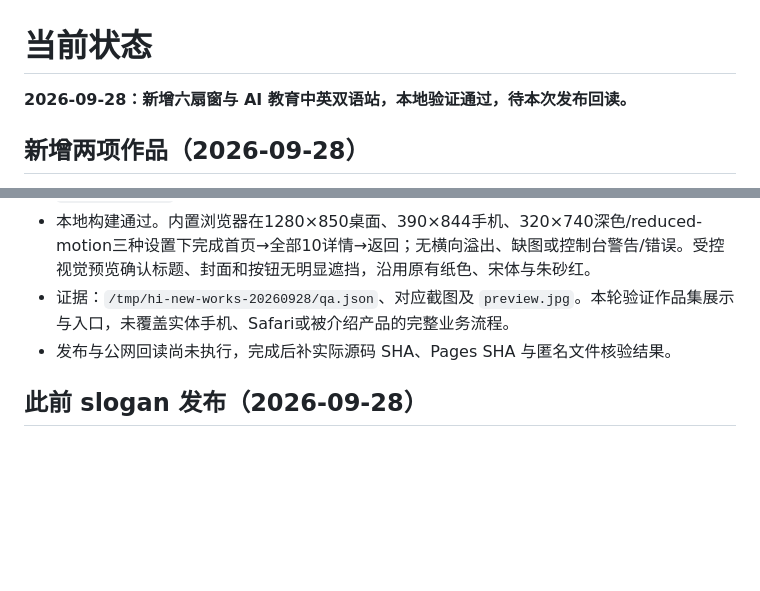
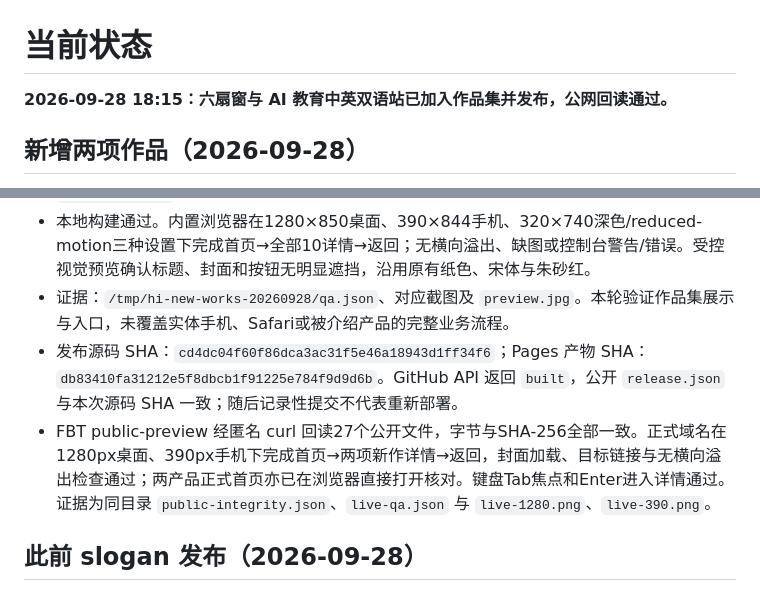
Before and after one commit to imfangs/hi, a Markdown page: CURRENT.md, 2 parts joined by grey strips. Rendered like a GitHub page; blank space fills up the shorter version.

Commit message:
Record verified ten-project portfolio release

```diff
--- a/CURRENT.md
+++ b/CURRENT.md
@@ -1,6 +1,6 @@
 # 当前状态
 
-**2026-09-28：新增六扇窗与 AI 教育中英双语站，本地验证通过，待本次发布回读。**
+**2026-09-28 18:15：六扇窗与 AI 教育中英双语站已加入作品集并发布，公网回读通过。**
 
 ## 新增两项作品（2026-09-28）
 
@@ -9,7 +9,8 @@
 - 两张封面来自正式站点的真实首页，统一为1200×750 WebP；来源、采集尺寸与加工见 `docs/ASSETS.md`。
 - 本地构建通过。内置浏览器在1280×850桌面、390×844手机、320×740深色/reduced-motion三种设置下完成首页→全部10详情→返回；无横向溢出、缺图或控制台警告/错误。受控视觉预览确认标题、封面和按钮无明显遮挡，沿用原有纸色、宋体与朱砂红。
 - 证据：`/tmp/hi-new-works-20260928/qa.json`、对应截图及 `preview.jpg`。本轮验证作品集展示与入口，未覆盖实体手机、Safari或被介绍产品的完整业务流程。
-- 发布与公网回读尚未执行，完成后补实际源码 SHA、Pages SHA 与匿名文件核验结果。
+- 发布源码 SHA：`cd4dc04f60f86dca3ac31f5e46a18943d1ff34f6`；Pages 产物 SHA：`db83410fa31212e5f8dbcb1f91225e784f9d9d6b`。GitHub API 返回 `built`，公开 `release.json` 与本次源码 SHA 一致；随后记录性提交不代表重新部署。
+- FBT public-preview 经匿名 curl 回读27个公开文件，字节与SHA-256全部一致。正式域名在1280px桌面、390px手机下完成首页→两项新作详情→返回，封面加载、目标链接与无横向溢出检查通过；两产品正式首页亦已在浏览器直接打开核对。键盘Tab焦点和Enter进入详情通过。证据为同目录 `public-integrity.json`、`live-qa.json` 与 `live-1280.png`、`live-390.png`。
 
 ## 此前 slogan 发布（2026-09-28）
 
```
